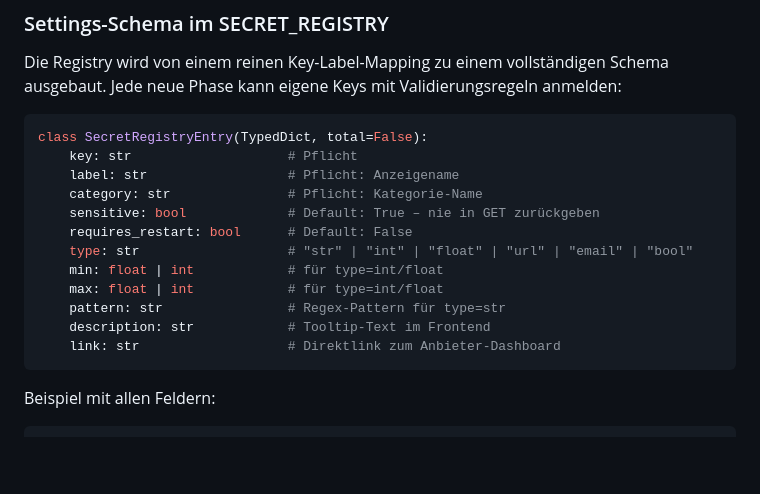
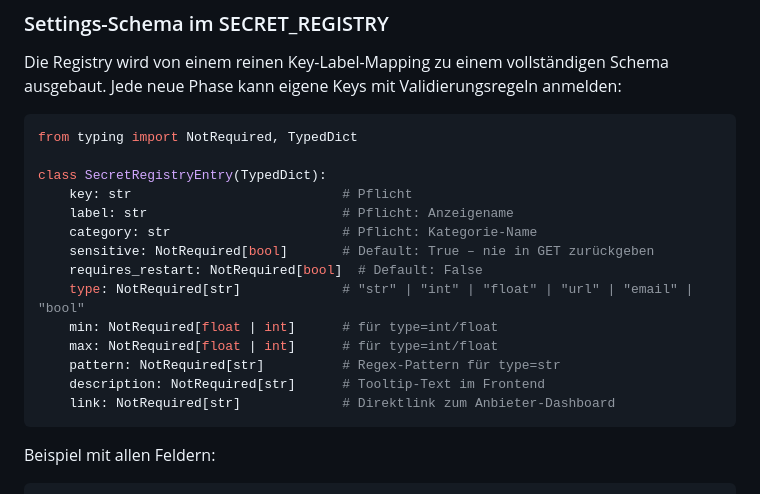
Before and after one commit to leratos/Elder-Berry, a Markdown page: docs/concepts/phase-45-settings-dashboard.md, the part around the change. Drawn GitHub-style; blank space fills up the shorter version.

Commit message:
Update docs/concepts/phase-45-settings-dashboard.md
Co-authored-by: Copilot <175728472+Copilot@users.noreply.github.com>

````diff
--- a/docs/concepts/phase-45-settings-dashboard.md
+++ b/docs/concepts/phase-45-settings-dashboard.md
@@ -876,18 +876,20 @@ vollständigen Schema ausgebaut. Jede neue Phase kann eigene Keys
 mit Validierungsregeln anmelden:
 
 ```python
-class SecretRegistryEntry(TypedDict, total=False):
-    key: str                    # Pflicht
-    label: str                  # Pflicht: Anzeigename
-    category: str               # Pflicht: Kategorie-Name
-    sensitive: bool             # Default: True – nie in GET zurückgeben
-    requires_restart: bool      # Default: False
-    type: str                   # "str" | "int" | "float" | "url" | "email" | "bool"
-    min: float | int            # für type=int/float
-    max: float | int            # für type=int/float
-    pattern: str                # Regex-Pattern für type=str
-    description: str            # Tooltip-Text im Frontend
-    link: str                   # Direktlink zum Anbieter-Dashboard
+from typing import NotRequired, TypedDict
+
+class SecretRegistryEntry(TypedDict):
+    key: str                           # Pflicht
+    label: str                         # Pflicht: Anzeigename
+    category: str                      # Pflicht: Kategorie-Name
+    sensitive: NotRequired[bool]       # Default: True – nie in GET zurückgeben
+    requires_restart: NotRequired[bool]  # Default: False
+    type: NotRequired[str]             # "str" | "int" | "float" | "url" | "email" | "bool"
+    min: NotRequired[float | int]      # für type=int/float
+    max: NotRequired[float | int]      # für type=int/float
+    pattern: NotRequired[str]          # Regex-Pattern für type=str
+    description: NotRequired[str]      # Tooltip-Text im Frontend
+    link: NotRequired[str]             # Direktlink zum Anbieter-Dashboard
 ```
 
 Beispiel mit allen Feldern:
````
